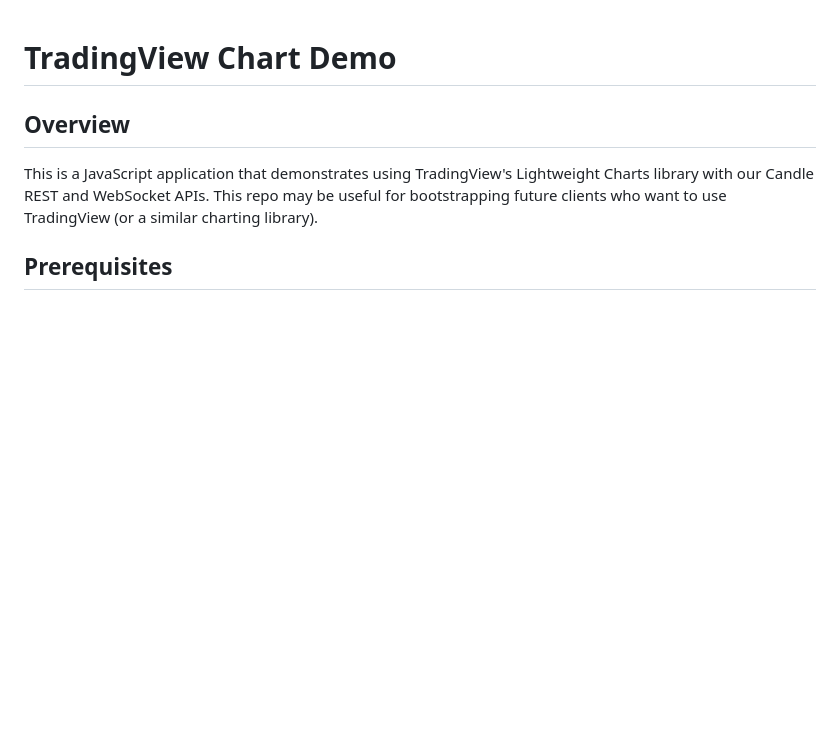
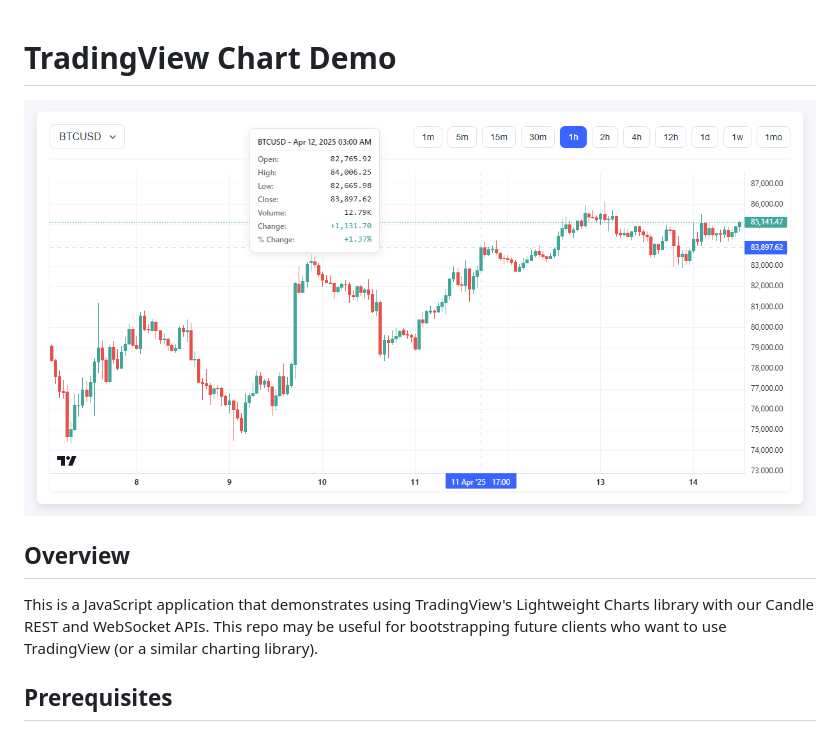
Before and after one commit to radias-holdings/embedded-tradingview-chart-demo, a Markdown page: README.md, the part around the change. GitHub-like rendering; pictures changed too: screenshot.png (added); blank space fills up the shorter version.

```diff
--- a/README.md
+++ b/README.md
@@ -1,4 +1,6 @@
 # TradingView Chart Demo
+
+![screenshot of application](screenshot.png)
 
 ## Overview
 
```
Also changed, not shown: 2 other files.
